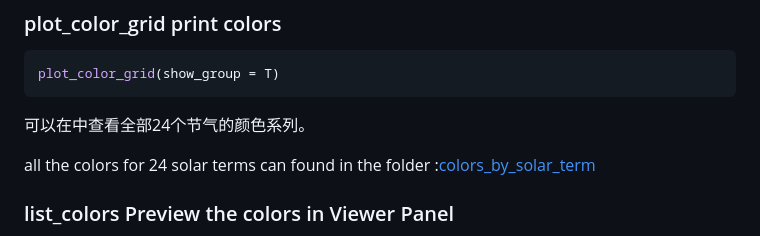
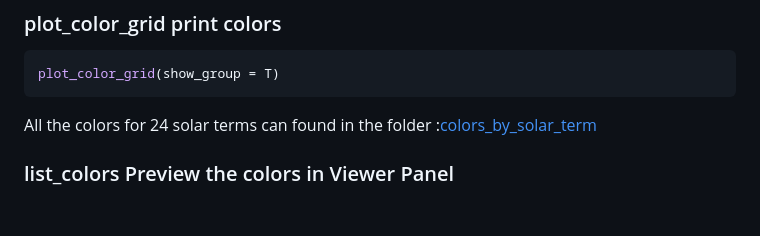
Before and after one commit to zhiming-chen/chinacolor, a Markdown page: README.md, the part around the change. GitHub-like rendering; blank space fills up the shorter version.

````diff
--- a/README.md
+++ b/README.md
@@ -85,9 +85,7 @@ remotes::install_github("zhiming-chen/chinacolor")
 plot_color_grid(show_group = T)
 ```
 
-可以在中查看全部24个节气的颜色系列。
-
-all the colors for 24 solar terms can found in the folder
+All the colors for 24 solar terms can found in the folder
 :[colors_by_solar_term](https://github.com/zhiming-chen/chinacolor/tree/master/image/color/colors_by_solar_term)
 
 ### list_colors Preview the colors in Viewer Panel
````
